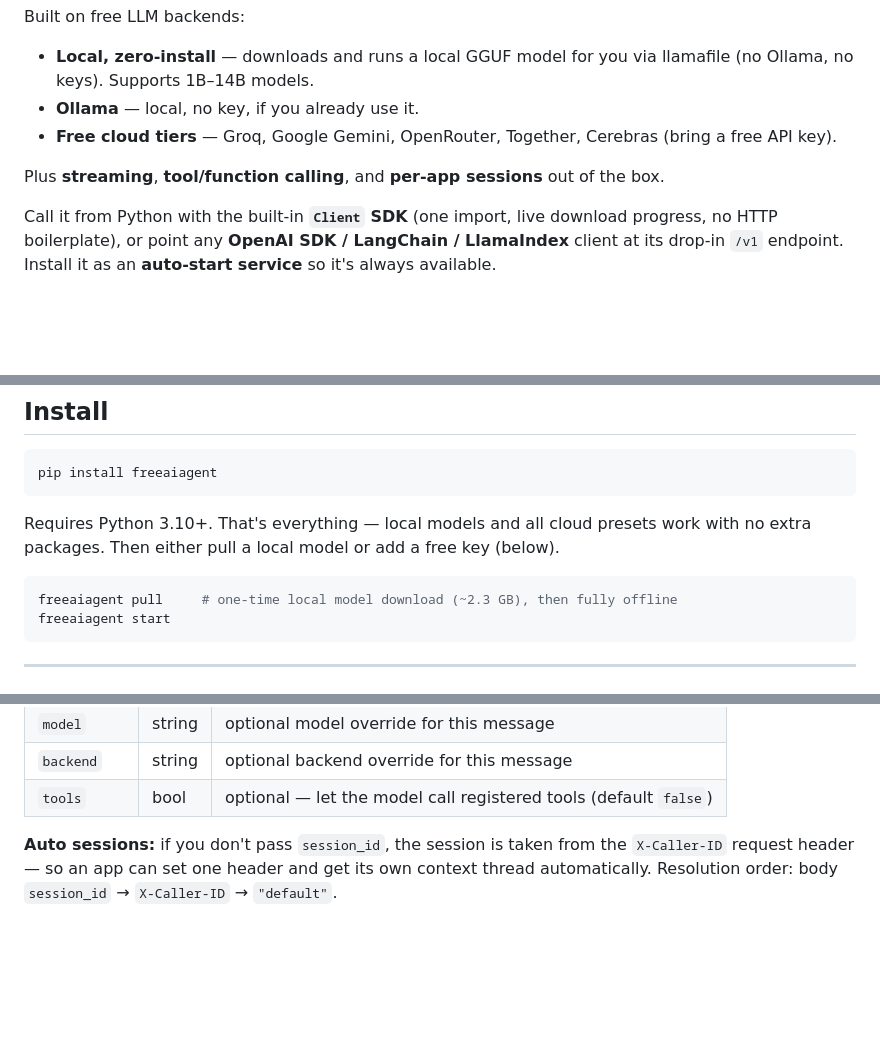
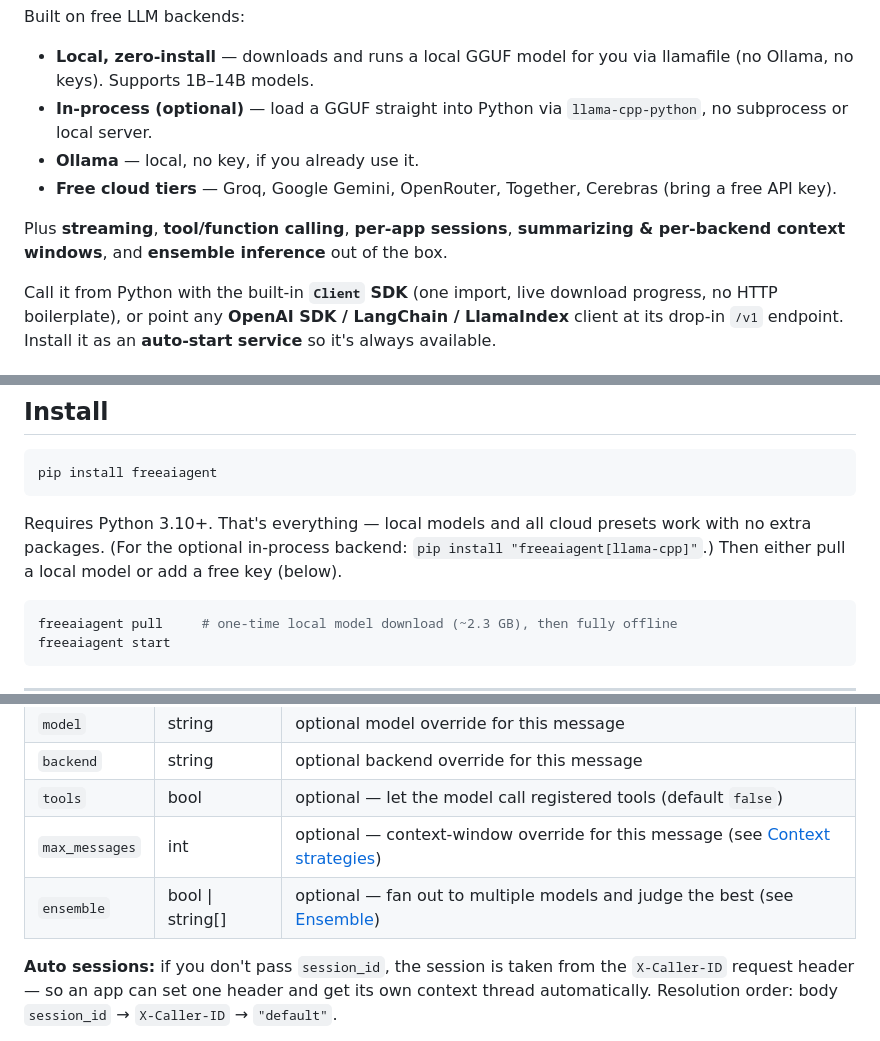
Before and after one commit to shubham10divakar/freeaiagent, a Markdown page: README.md, 3 parts joined by grey strips. Drawn GitHub-style; blank space fills up the shorter version.

````diff
--- a/README.md
+++ b/README.md
@@ -13,10 +13,11 @@ Runs as a persistent HTTP server on `localhost:7731`. Stores conversation histor
 
 Built on free LLM backends:
 - **Local, zero-install** — downloads and runs a local GGUF model for you via llamafile (no Ollama, no keys). Supports 1B–14B models.
+- **In-process (optional)** — load a GGUF straight into Python via `llama-cpp-python`, no subprocess or local server.
 - **Ollama** — local, no key, if you already use it.
 - **Free cloud tiers** — Groq, Google Gemini, OpenRouter, Together, Cerebras (bring a free API key).
 
-Plus **streaming**, **tool/function calling**, and **per-app sessions** out of the box.
+Plus **streaming**, **tool/function calling**, **per-app sessions**, **summarizing & per-backend context windows**, and **ensemble inference** out of the box.
 
 Call it from Python with the built-in **`Client` SDK** (one import, live download progress, no HTTP boilerplate), or point any **OpenAI SDK / LangChain / LlamaIndex** client at its drop-in `/v1` endpoint. Install it as an **auto-start service** so it's always available.
 
@@ -82,7 +83,7 @@ Embedding LLM logic directly into every app that needs it means duplicating prom
 pip install freeaiagent
 ```
 
-Requires Python 3.10+. That's everything — local models and all cloud presets work with no extra packages. Then either pull a local model or add a free key (below).
+Requires Python 3.10+. That's everything — local models and all cloud presets work with no extra packages. (For the optional in-process backend: `pip install "freeaiagent[llama-cpp]"`.) Then either pull a local model or add a free key (below).
 
 ```bash
 freeaiagent pull     # one-time local model download (~2.3 GB), then fully offline
@@ -364,6 +371,8 @@ curl -X POST http://localhost:7731/chat \
 | `model` | string | optional model override for this message |
 | `backend` | string | optional backend override for this message |
 | `tools` | bool | optional — let the model call registered tools (default `false`) |
+| `max_messages` | int | optional — context-window override for this message (see [Context strategies](#context-strategies--ensemble)) |
+| `ensemble` | bool \| string[] | optional — fan out to multiple models and judge the best (see [Ensemble](#ensemble-inference)) |
 
 **Auto sessions:** if you don't pass `session_id`, the session is taken from the
 `X-Caller-ID` request header — so an app can set one header and get its own
````
Also changed, not shown: other parts of README.md (+97 -4 lines).
